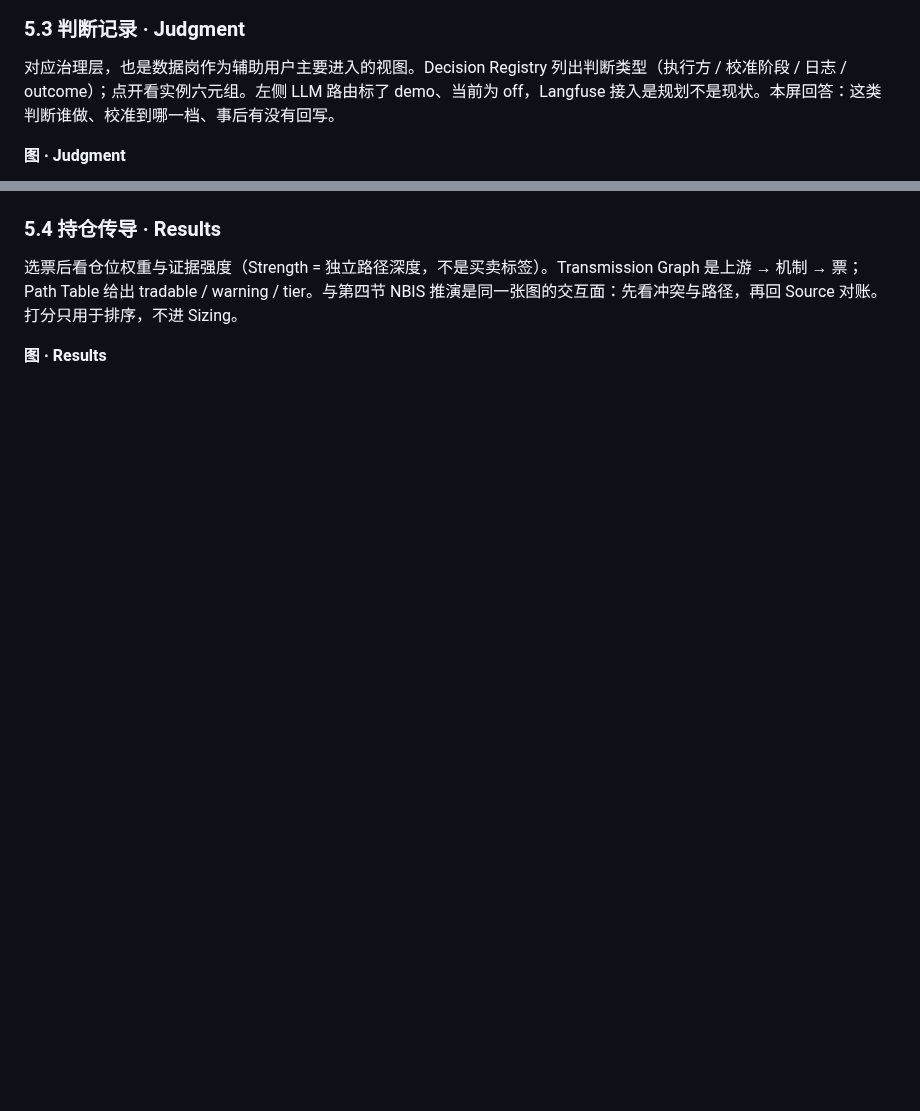
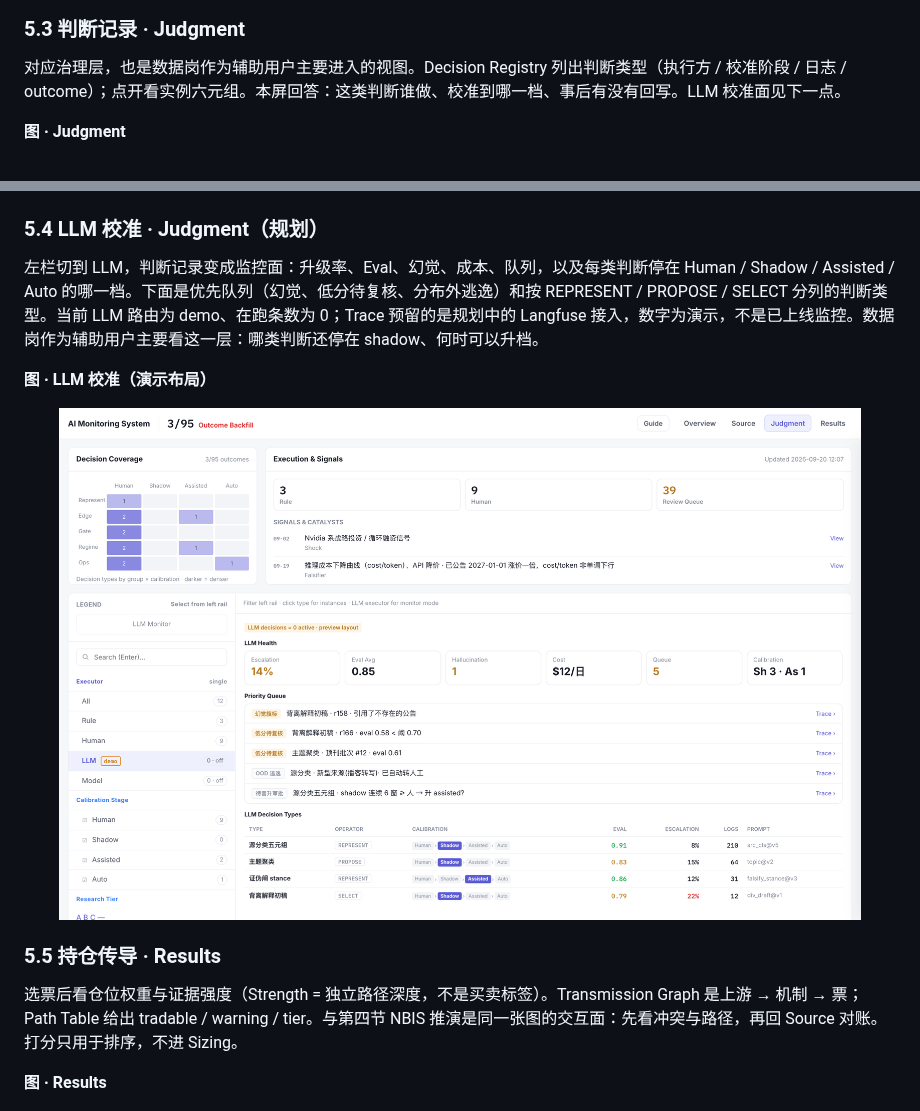
Before and after one commit to xxxxm12138/AI-Monitor-Fund, a Markdown page: README.md, 2 parts joined by grey strips. GitHub-like rendering; pictures changed too: assets/readme/panel-03b-llm.png (added); blank space fills up the shorter version.

Commit message:
docs: add a Judgment subsection for the planned LLM calibration monitor
Co-authored-by: Cursor <cursoragent@cursor.com>

```diff
--- a/README.md
+++ b/README.md
@@ -253,7 +253,7 @@
 
 ### 5.3 判断记录 · Judgment
 
-对应治理层，也是数据岗作为辅助用户主要进入的视图。Decision Registry 列出判断类型（执行方 / 校准阶段 / 日志 / outcome）；点开看实例六元组。左侧 LLM 路由标了 demo、当前为 off，Langfuse 接入是规划不是现状。本屏回答：这类判断谁做、校准到哪一档、事后有没有回写。
+对应治理层，也是数据岗作为辅助用户主要进入的视图。Decision Registry 列出判断类型（执行方 / 校准阶段 / 日志 / outcome）；点开看实例六元组。本屏回答：这类判断谁做、校准到哪一档、事后有没有回写。LLM 校准面见下一点。
 
 **图 · Judgment**
 
@@ -261,7 +261,17 @@
 <img src="assets/readme/panel-03-judgment.png" alt="Judgment：决策覆盖、执行队列与判断登记表" width="92%">
 </div>
 
-### 5.4 持仓传导 · Results
+### 5.4 LLM 校准 · Judgment（规划）
+
+左栏切到 LLM，判断记录变成监控面：升级率、Eval、幻觉、成本、队列，以及每类判断停在 Human / Shadow / Assisted / Auto 的哪一档。下面是优先队列（幻觉、低分待复核、分布外逃逸）和按 REPRESENT / PROPOSE / SELECT 分列的判断类型。当前 LLM 路由为 demo、在跑条数为 0；Trace 预留的是规划中的 Langfuse 接入，数字为演示，不是已上线监控。数据岗作为辅助用户主要看这一层：哪类判断还停在 shadow、何时可以升档。
+
+**图 · LLM 校准（演示布局）**
+
+<div align="center">
+<img src="assets/readme/panel-03b-llm.png" alt="Judgment · LLM Monitor：校准阶段、Eval 与优先队列" width="92%">
+</div>
+
+### 5.5 持仓传导 · Results
 
 选票后看仓位权重与证据强度（Strength = 独立路径深度，不是买卖标签）。Transmission Graph 是上游 → 机制 → 票；Path Table 给出 tradable / warning / tier。与第四节 NBIS 推演是同一张图的交互面：先看冲突与路径，再回 Source 对账。打分只用于排序，不进 Sizing。
 
```
